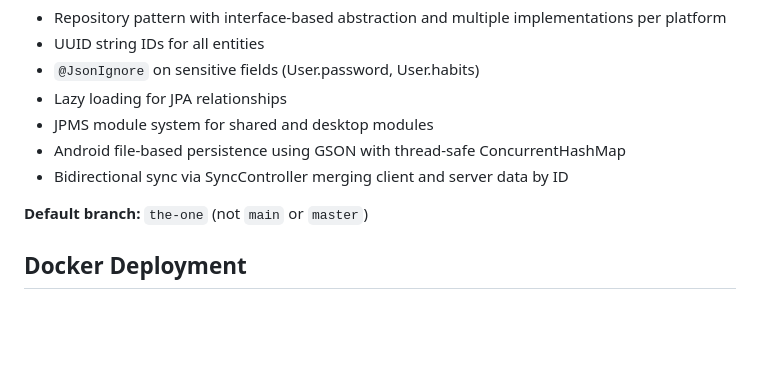
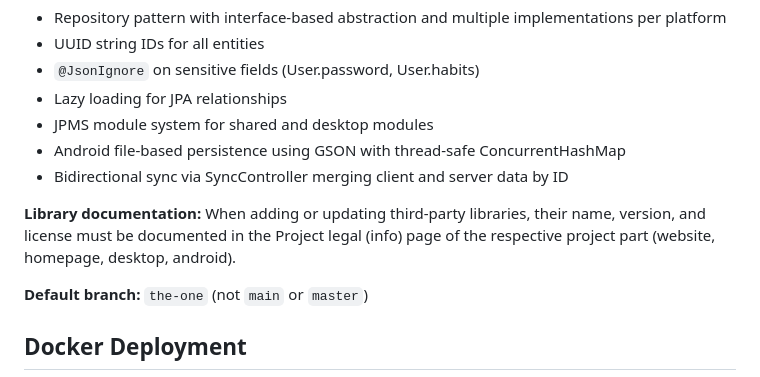
Before and after one commit to Idrinth/habit-evaluator, a Markdown page: claude.md, the part around the change. Rendered like a GitHub page; blank space fills up the shorter version.

Commit message:
Add library documentation requirement to claude.md (#167)
Used libraries must be documented in the Project legal pages of each project part.

https://claude.ai/code/session_01CTDjfqQSFzYg1HCa3UzmaP

Co-authored-by: Claude <noreply@anthropic.com>

```diff
--- a/claude.md
+++ b/claude.md
@@ -261,6 +261,8 @@ GitHub Actions workflows at `.github/workflows/`:
 - Android file-based persistence using GSON with thread-safe ConcurrentHashMap
 - Bidirectional sync via SyncController merging client and server data by ID
 
+**Library documentation:** When adding or updating third-party libraries, their name, version, and license must be documented in the Project legal (info) page of the respective project part (website, homepage, desktop, android).
+
 **Default branch:** `the-one` (not `main` or `master`)
 
 ## Docker Deployment
```
